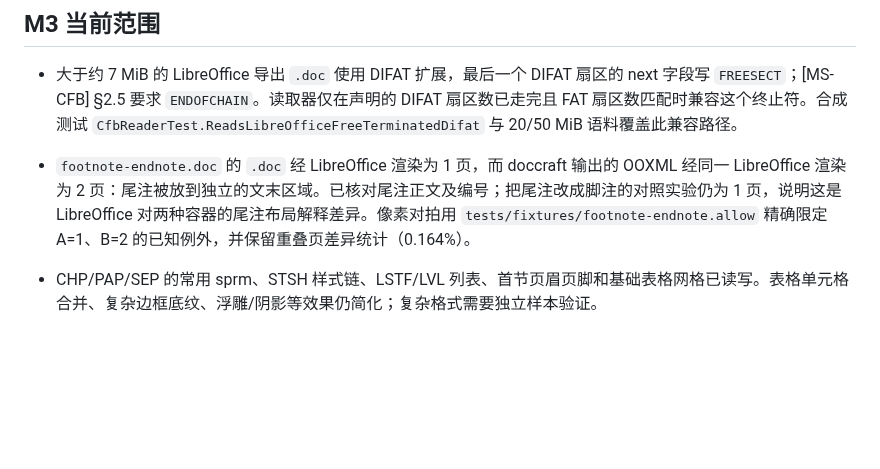
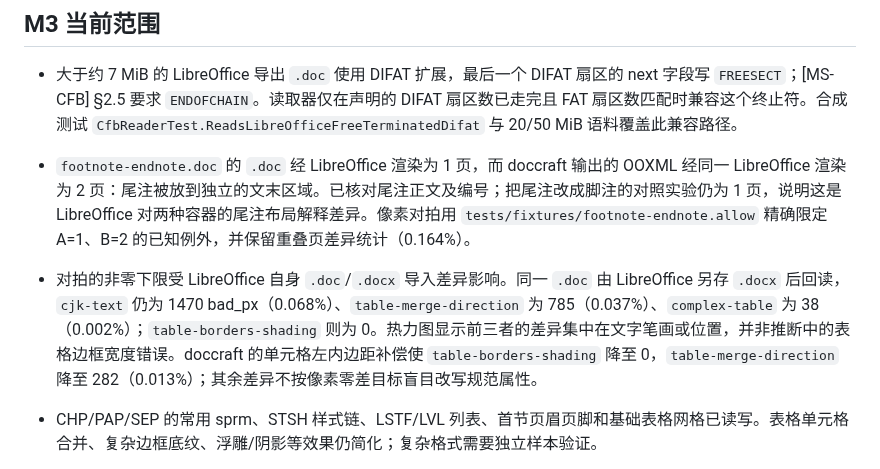
Before and after one commit to congduan/doccraft, a Markdown page: docs/KNOWN-SIMPLIFICATIONS.md, the part around the change. Rendered like a GitHub page; blank space fills up the shorter version.

Commit message:
docs: record LibreOffice pixel comparison floor

```diff
--- a/docs/KNOWN-SIMPLIFICATIONS.md
+++ b/docs/KNOWN-SIMPLIFICATIONS.md
@@ -24,6 +24,7 @@
 - 大于约 7 MiB 的 LibreOffice 导出 `.doc` 使用 DIFAT 扩展，最后一个 DIFAT 扇区的 next 字段写 `FREESECT`；[MS-CFB] §2.5 要求 `ENDOFCHAIN`。读取器仅在声明的 DIFAT 扇区数已走完且 FAT 扇区数匹配时兼容这个终止符。合成测试 `CfbReaderTest.ReadsLibreOfficeFreeTerminatedDifat` 与 20/50 MiB 语料覆盖此兼容路径。
 
 - `footnote-endnote.doc` 的 `.doc` 经 LibreOffice 渲染为 1 页，而 doccraft 输出的 OOXML 经同一 LibreOffice 渲染为 2 页：尾注被放到独立的文末区域。已核对尾注正文及编号；把尾注改成脚注的对照实验仍为 1 页，说明这是 LibreOffice 对两种容器的尾注布局解释差异。像素对拍用 `tests/fixtures/footnote-endnote.allow` 精确限定 A=1、B=2 的已知例外，并保留重叠页差异统计（0.164%）。
+- 对拍的非零下限受 LibreOffice 自身 `.doc`/`.docx` 导入差异影响。同一 `.doc` 由 LibreOffice 另存 `.docx` 后回读，`cjk-text` 仍为 1470 bad_px（0.068%）、`table-merge-direction` 为 785（0.037%）、`complex-table` 为 38（0.002%）；`table-borders-shading` 则为 0。热力图显示前三者的差异集中在文字笔画或位置，并非推断中的表格边框宽度错误。doccraft 的单元格左内边距补偿使 `table-borders-shading` 降至 0，`table-merge-direction` 降至 282（0.013%）；其余差异不按像素零差目标盲目改写规范属性。
 
 - CHP/PAP/SEP 的常用 sprm、STSH 样式链、LSTF/LVL 列表、首节页眉页脚和基础表格网格已读写。表格单元格合并、复杂边框底纹、浮雕/阴影等效果仍简化；复杂格式需要独立样本验证。
 - 多节文档逐节写出属性切换、行号与脚注位置，并为每节生成独立的页眉页脚部件（PlcfHdd 每节 6 个故事，首个故事前有 6 个保留 CP）。两条限制：其一，节内页眉里的图片、域代码与表格只保留文本与段落格式，不含 drawing 部件；其二，故事末段落是守卫标记，会被丢弃，因此「仅有一个空段落」的页眉在输出中不存在。
```
